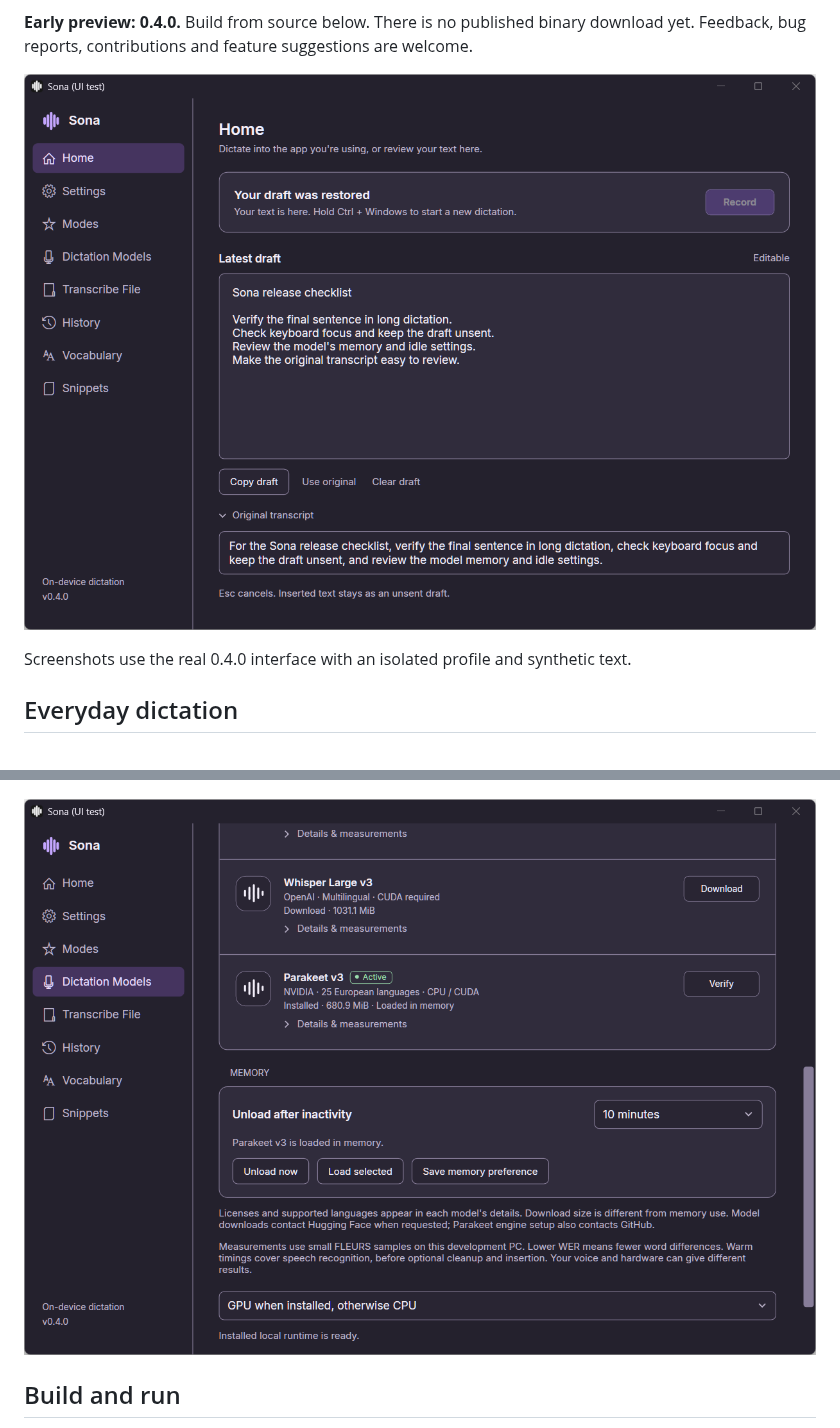
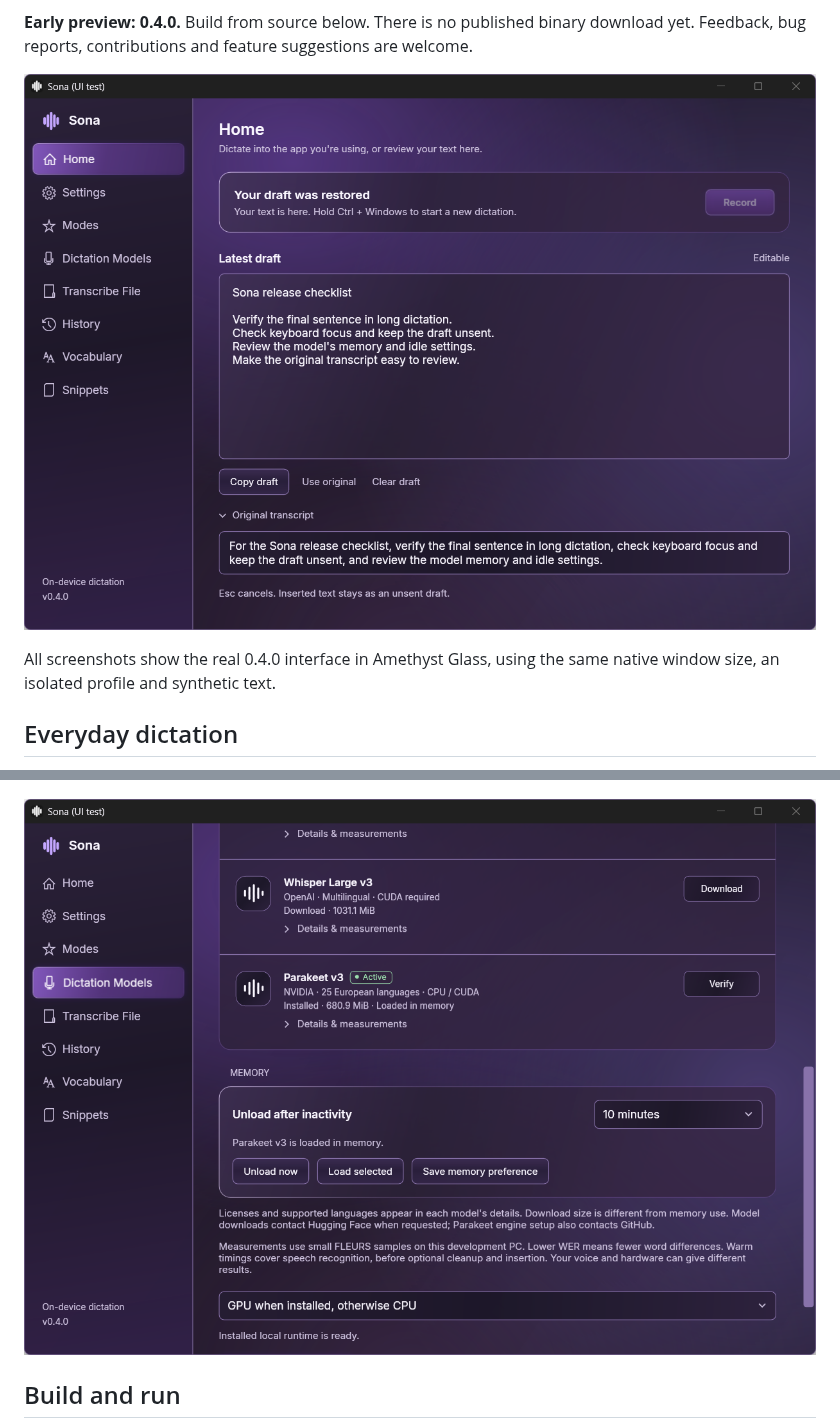
Before and after one commit to JhinxDev/Sona, a Markdown page: README.md, 2 parts joined by grey strips. Drawn GitHub-style; pictures changed too: docs/images/sona-home.png, docs/images/sona-models.png.

Commit message:
Unify README screenshots in Amethyst Glass

```diff
--- a/README.md
+++ b/README.md
@@ -17,7 +17,8 @@ welcome.
 
 ![Sona with a sample editable draft](docs/images/sona-home.png)
 
-Screenshots use the real 0.4.0 interface with an isolated profile and synthetic text.
+All screenshots show the real 0.4.0 interface in Amethyst Glass, using the same
+native window size, an isolated profile and synthetic text.
 
 ## Everyday dictation
 
```
